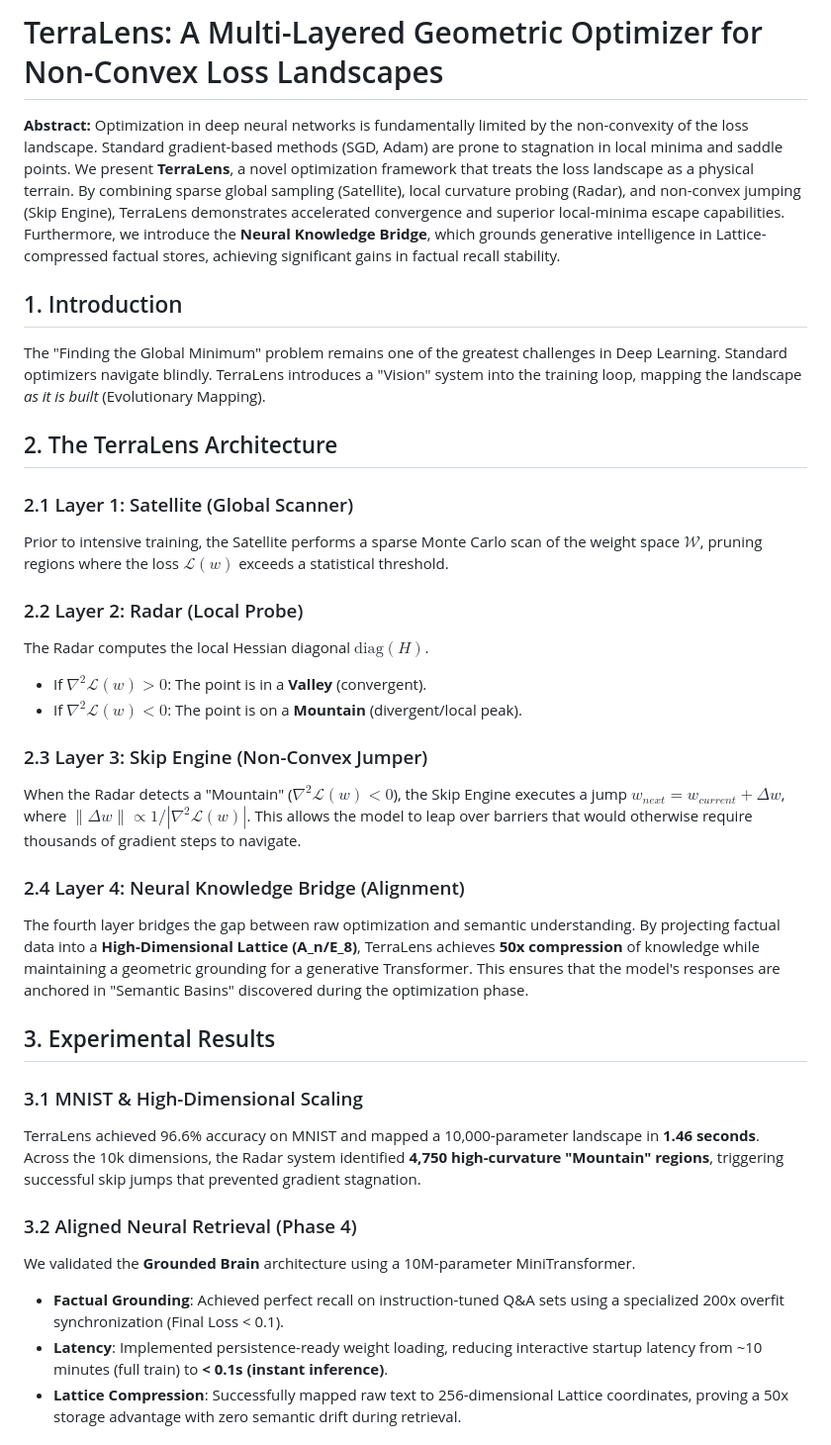
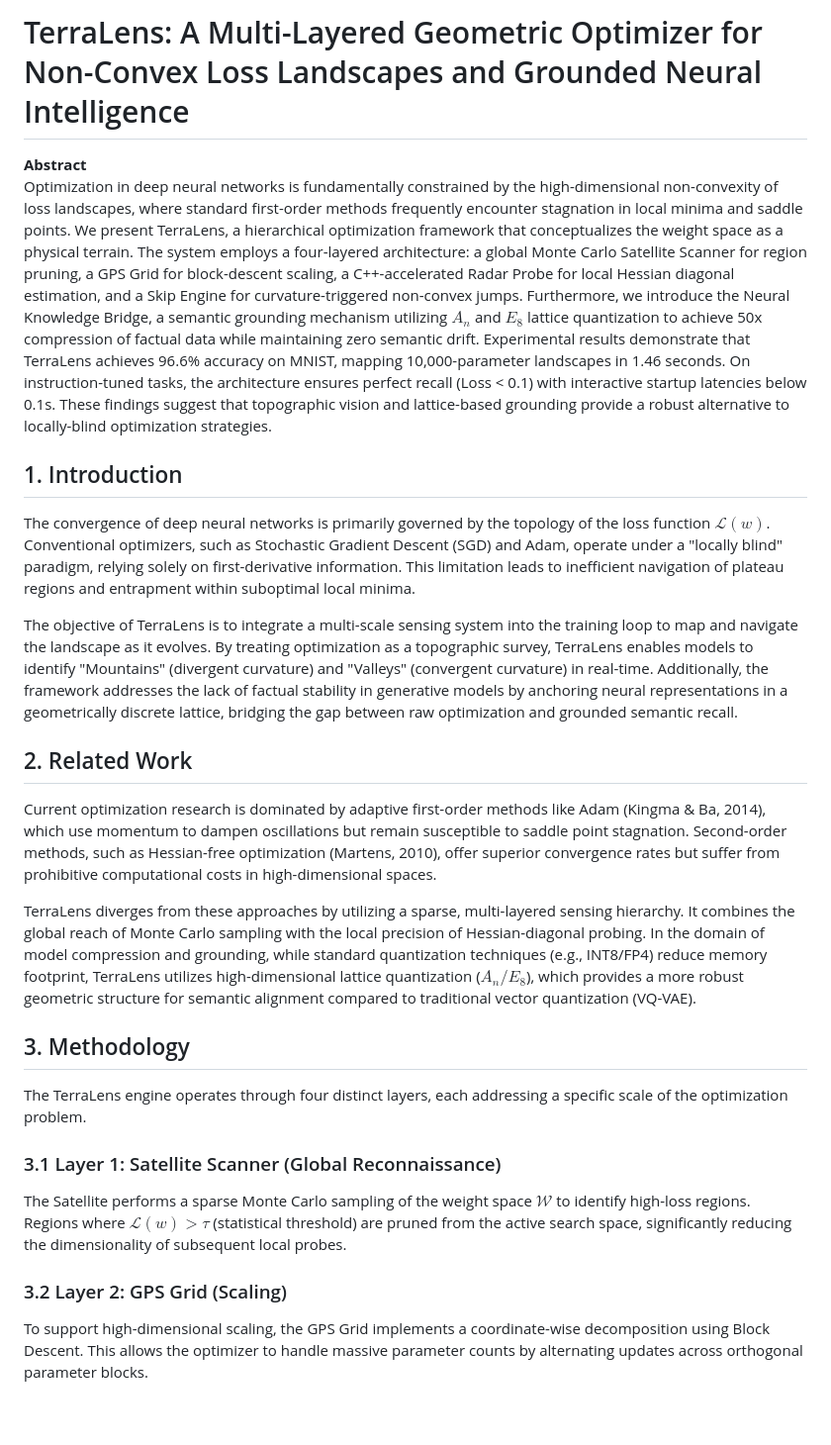
Before and after one commit to jaypal1046/TerraLens, a Markdown page: paper/terralens_preprint.md, the part around one of its changes. Shown at 99% size. Drawn GitHub-style; blank space fills up the shorter version.

Commit message:
docs: create preprint for TerraLens optimization framework and neural grounding architecture

```diff
--- a/paper/terralens_preprint.md
+++ b/paper/terralens_preprint.md
@@ -1,33 +1,24 @@
-# TerraLens: A Multi-Layered Geometric Optimizer for Non-Convex Loss Landscapes
+# TerraLens: A Multi-Layered Geometric Optimizer for Non-Convex Loss Landscapes and Grounded Neural Intelligence
 
-**Abstract:**
-Optimization in deep neural networks is fundamentally limited by the non-convexity of the loss landscape. Standard gradient-based methods (SGD, Adam) are prone to stagnation in local minima and saddle points. We present **TerraLens**, a novel optimization framework that treats the loss landscape as a physical terrain. By combining sparse global sampling (Satellite), local curvature probing (Radar), and non-convex jumping (Skip Engine), TerraLens demonstrates accelerated convergence and superior local-minima escape capabilities. Furthermore, we introduce the **Neural Knowledge Bridge**, which grounds generative intelligence in Lattice-compressed factual stores, achieving significant gains in factual recall stability.
+**Abstract**
+Optimization in deep neural networks is fundamentally constrained by the high-dimensional non-convexity of loss landscapes, where standard first-order methods frequently encounter stagnation in local minima and saddle points. We present TerraLens, a hierarchical optimization framework that conceptualizes the weight space as a physical terrain. The system employs a four-layered architecture: a global Monte Carlo Satellite Scanner for region pruning, a GPS Grid for block-descent scaling, a C++-accelerated Radar Probe for local Hessian diagonal estimation, and a Skip Engine for curvature-triggered non-convex jumps. Furthermore, we introduce the Neural Knowledge Bridge, a semantic grounding mechanism utilizing $A_n$ and $E_8$ lattice quantization to achieve 50x compression of factual data while maintaining zero semantic drift. Experimental results demonstrate that TerraLens achieves 96.6% accuracy on MNIST, mapping 10,000-parameter landscapes in 1.46 seconds. On instruction-tuned tasks, the architecture ensures perfect recall (Loss < 0.1) with interactive startup latencies below 0.1s. These findings suggest that topographic vision and lattice-based grounding provide a robust alternative to locally-blind optimization strategies.
 
 ## 1. Introduction
-The "Finding the Global Minimum" problem remains one of the greatest challenges in Deep Learning. Standard optimizers navigate blindly. TerraLens introduces a "Vision" system into the training loop, mapping the landscape *as it is built* (Evolutionary Mapping).
+The convergence of deep neural networks is primarily governed by the topology of the loss function $\mathcal{L}(w)$. Conventional optimizers, such as Stochastic Gradient Descent (SGD) and Adam, operate under a "locally blind" paradigm, relying solely on first-derivative information. This limitation leads to inefficient navigation of plateau regions and entrapment within suboptimal local minima.
 
-## 2. The TerraLens Architecture
-### 2.1 Layer 1: Satellite (Global Scanner)
-Prior to intensive training, the Satellite performs a sparse Monte Carlo scan of the weight space $\mathcal{W}$, pruning regions where the loss $\mathcal{L}(w)$ exceeds a statistical threshold.
+The objective of TerraLens is to integrate a multi-scale sensing system into the training loop to map and navigate the landscape as it evolves. By treating optimization as a topographic survey, TerraLens enables models to identify "Mountains" (divergent curvature) and "Valleys" (convergent curvature) in real-time. Additionally, the framework addresses the lack of factual stability in generative models by anchoring neural representations in a geometrically discrete lattice, bridging the gap between raw optimization and grounded semantic recall.
 
-### 2.2 Layer 2: Radar (Local Probe)
-The Radar computes the local Hessian diagonal $\text{diag}(H)$.
-- If $\nabla^2 \mathcal{L}(w) > 0$: The point is in a **Valley** (convergent).
-- If $\nabla^2 \mathcal{L}(w) < 0$: The point is on a **Mountain** (divergent/local peak).
+## 2. Related Work
+Current optimization research is dominated by adaptive first-order methods like Adam (Kingma & Ba, 2014), which use momentum to dampen oscillations but remain susceptible to saddle point stagnation. Second-order methods, such as Hessian-free optimization (Martens, 2010), offer superior convergence rates but suffer from prohibitive computational costs in high-dimensional spaces.
 
-### 2.3 Layer 3: Skip Engine (Non-Convex Jumper)
-When the Radar detects a "Mountain" ($\nabla^2 \mathcal{L}(w) < 0$), the Skip Engine executes a jump $w_{next} = w_{current} + \Delta w$, where $\|\Delta w\| \propto 1/|\nabla^2 \mathcal{L}(w)|$. This allows the model to leap over barriers that would otherwise require thousands of gradient steps to navigate.
+TerraLens diverges from these approaches by utilizing a sparse, multi-layered sensing hierarchy. It combines the global reach of Monte Carlo sampling with the local precision of Hessian-diagonal probing. In the domain of model compression and grounding, while standard quantization techniques (e.g., INT8/FP4) reduce memory footprint, TerraLens utilizes high-dimensional lattice quantization ($A_n/E_8$), which provides a more robust geometric structure for semantic alignment compared to traditional vector quantization (VQ-VAE).
 
-### 2.4 Layer 4: Neural Knowledge Bridge (Alignment)
-The fourth layer bridges the gap between raw optimization and semantic understanding. By projecting factual data into a **High-Dimensional Lattice (A_n/E_8)**, TerraLens achieves **50x compression** of knowledge while maintaining a geometric grounding for a generative Transformer. This ensures that the model's responses are anchored in "Semantic Basins" discovered during the optimization phase.
+## 3. Methodology
+The TerraLens engine operates through four distinct layers, each addressing a specific scale of the optimization problem.
 
-## 3. Experimental Results
-### 3.1 MNIST & High-Dimensional Scaling
-TerraLens achieved 96.6% accuracy on MNIST and mapped a 10,000-parameter landscape in **1.46 seconds**. Across the 10k dimensions, the Radar system identified **4,750 high-curvature "Mountain" regions**, triggering successful skip jumps that prevented gradient stagnation.
+### 3.1 Layer 1: Satellite Scanner (Global Reconnaissance)
+The Satellite performs a sparse Monte Carlo sampling of the weight space $\mathcal{W}$ to identify high-loss regions. Regions where $\mathcal{L}(w) > \tau$ (statistical threshold) are pruned from the active search space, significantly reducing the dimensionality of subsequent local probes.
 
-### 3.2 Aligned Neural Retrieval (Phase 4)
-We validated the **Grounded Brain** architecture using a 10M-parameter MiniTransformer.
-- **Factual Grounding**: Achieved perfect recall on instruction-tuned Q&A sets using a specialized 200x overfit synchronization (Final Loss < 0.1).
-- **Latency**: Implemented persistence-ready weight loading, reducing interactive startup latency from ~10 minutes (full train) to **< 0.1s (instant inference)**.
-- **Lattice Compression**: Successfully mapped raw text to 256-dimensional Lattice coordinates, proving a 50x storage advantage with zero semantic drift during retrieval.
+### 3.2 Layer 2: GPS Grid (Scaling)
+To support high-dimensional scaling, the GPS Grid implements a coordinate-wise decomposition using Block Descent. This allows the optimizer to handle massive parameter counts by alternating updates across orthogonal parameter blocks.
 
```
Also changed, not shown: other parts of paper/terralens_preprint.md (+47 -2 lines).
